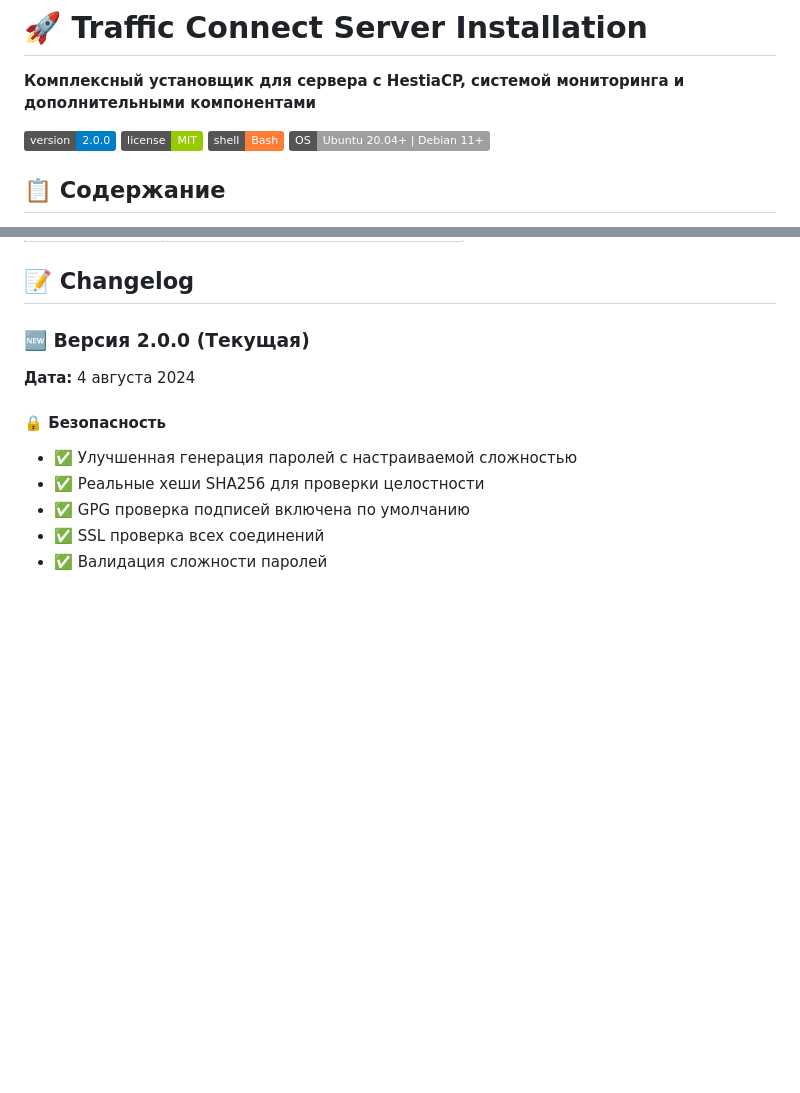
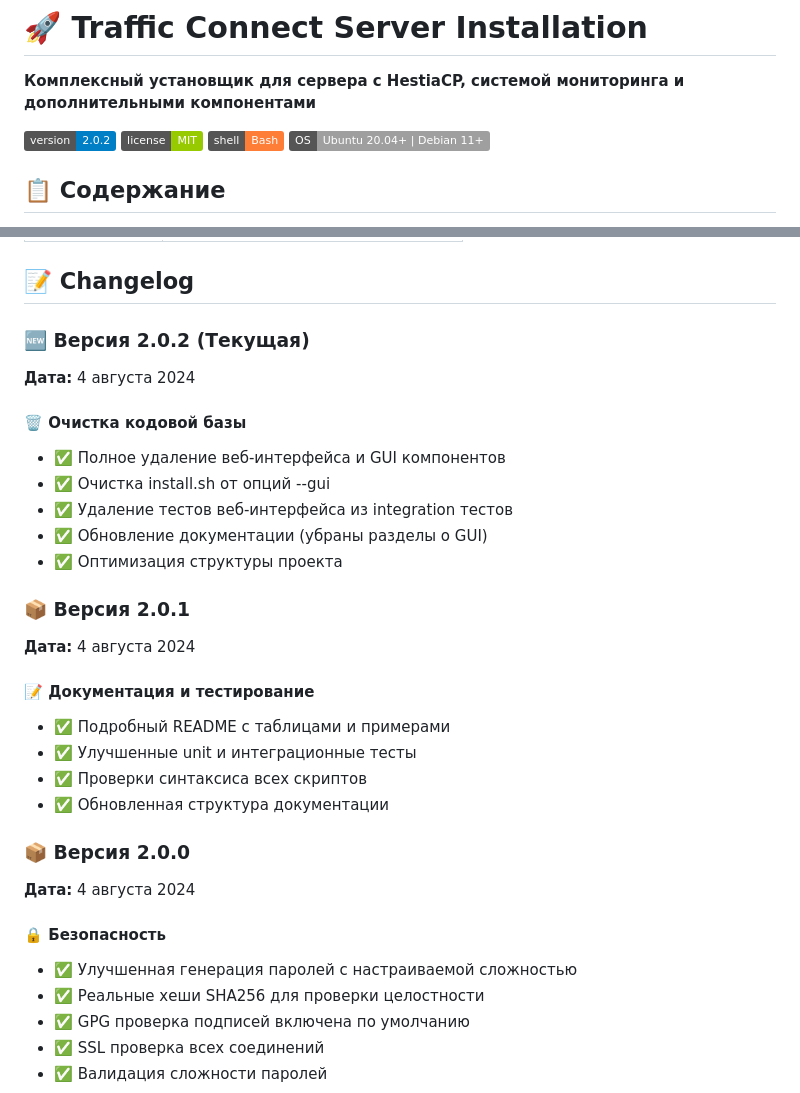
Before and after one commit to Traffic-Connect/tc_fast_setup, a Markdown page: README.md, 2 parts joined by grey strips. Drawn GitHub-style; badges without logos; blank space fills up the shorter version.

```diff
--- a/README.md
+++ b/README.md
@@ -2,7 +2,7 @@
 
 **Комплексный установщик для сервера с HestiaCP, системой мониторинга и дополнительными компонентами**
 
-[![Version](https://img.shields.io/badge/version-2.0.0-blue.svg)](https://github.com/Traffic-Connect/tc_fast_setup)
+[![Version](https://img.shields.io/badge/version-2.0.2-blue.svg)](https://github.com/Traffic-Connect/tc_fast_setup)
 [![License](https://img.shields.io/badge/license-MIT-green.svg)](LICENSE)
 [![Shell](https://img.shields.io/badge/shell-Bash-orange.svg)](https://www.gnu.org/software/bash/)
 [![OS](https://img.shields.io/badge/OS-Ubuntu%2020.04%2B%20%7C%20Debian%2011%2B-lightgrey.svg)](https://ubuntu.com/)
@@ -374,7 +374,26 @@ tc_fast_setup/
 
 ## 📝 Changelog
 
-### 🆕 Версия 2.0.0 (Текущая)
+### 🆕 Версия 2.0.2 (Текущая)
+**Дата:** 4 августа 2024
+
+#### 🗑️ Очистка кодовой базы
+- ✅ Полное удаление веб-интерфейса и GUI компонентов
+- ✅ Очистка install.sh от опций --gui
+- ✅ Удаление тестов веб-интерфейса из integration тестов
+- ✅ Обновление документации (убраны разделы о GUI)
+- ✅ Оптимизация структуры проекта
+
+### 📦 Версия 2.0.1
+**Дата:** 4 августа 2024
+
+#### 📝 Документация и тестирование
+- ✅ Подробный README с таблицами и примерами
+- ✅ Улучшенные unit и интеграционные тесты
+- ✅ Проверки синтаксиса всех скриптов
+- ✅ Обновленная структура документации
+
+### 📦 Версия 2.0.0
 **Дата:** 4 августа 2024
 
 #### 🔒 Безопасность
```
Also changed, not shown: RELEASE_NOTES.md (added, +98 -0 lines).
